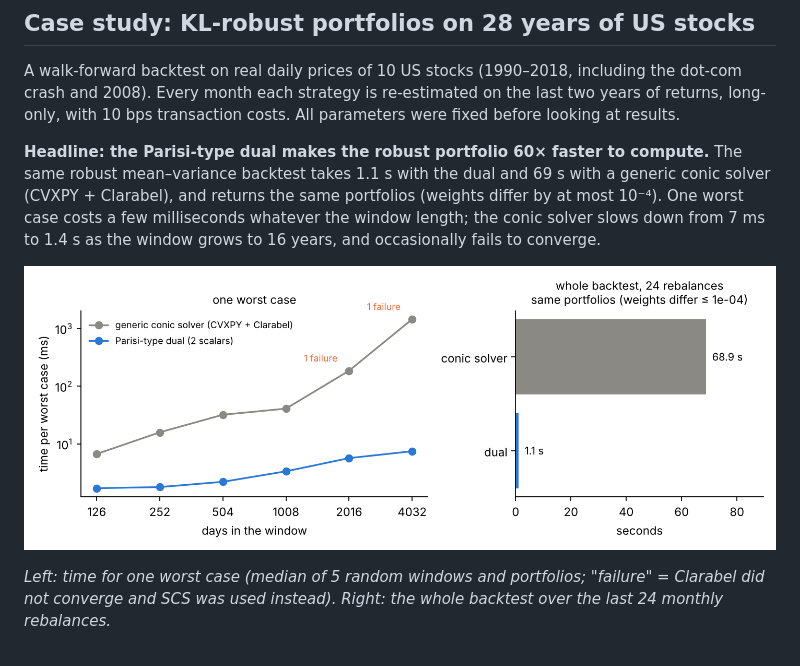
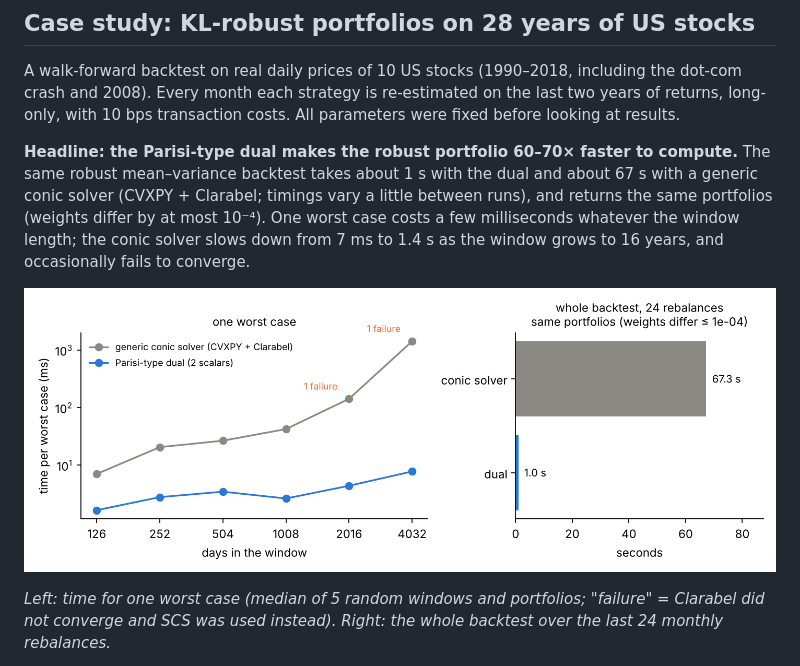
Before and after one commit to zahi-glitch/kl-dro-spin-glass, a Markdown page: README.md, the part around the change. GitHub-like rendering; pictures changed too: results/backtest/speed.png.

```diff
--- a/README.md
+++ b/README.md
@@ -20,9 +20,9 @@ A walk-forward backtest on real daily prices of 10 US stocks (1990–2018, inclu
 crash and 2008). Every month each strategy is re-estimated on the last two years of returns,
 long-only, with 10 bps transaction costs. All parameters were fixed before looking at results.
 
-**Headline: the Parisi-type dual makes the robust portfolio 60× faster to compute.** The same
-robust mean–variance backtest takes 1.1 s with the dual and 69 s with a generic conic solver
-(CVXPY + Clarabel), and returns the same portfolios (weights differ by at most 10⁻⁴). One worst case
+**Headline: the Parisi-type dual makes the robust portfolio 60–70× faster to compute.** The same
+robust mean–variance backtest takes about 1 s with the dual and about 67 s with a generic conic solver
+(CVXPY + Clarabel; timings vary a little between runs), and returns the same portfolios (weights differ by at most 10⁻⁴). One worst case
 costs a few milliseconds whatever the window length; the conic solver slows down from 7 ms to 1.4 s
 as the window grows to 16 years, and occasionally fails to converge.
 
```
Also changed, not shown: results/backtest/summary.md (+7 -7 lines), 3 other files.
